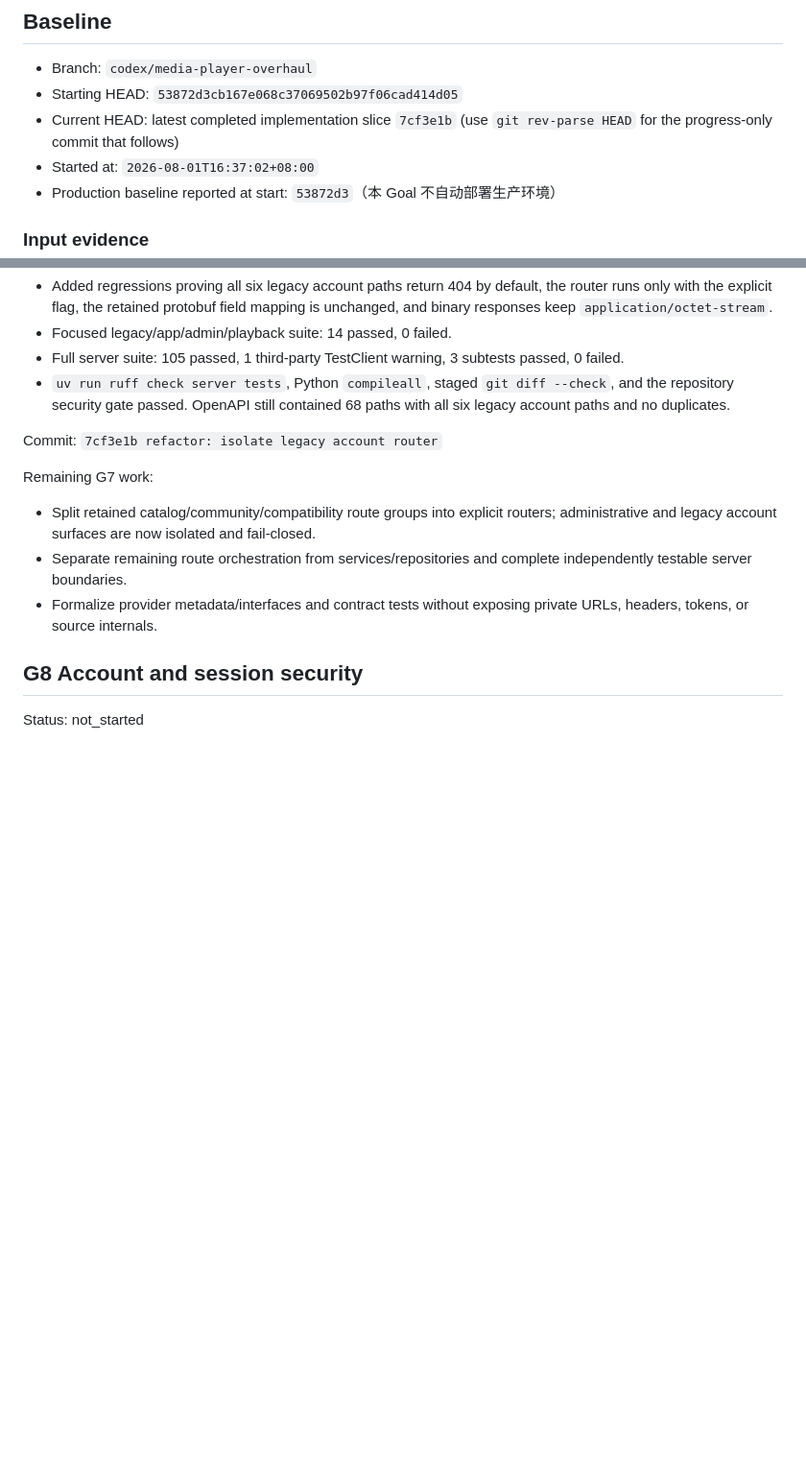
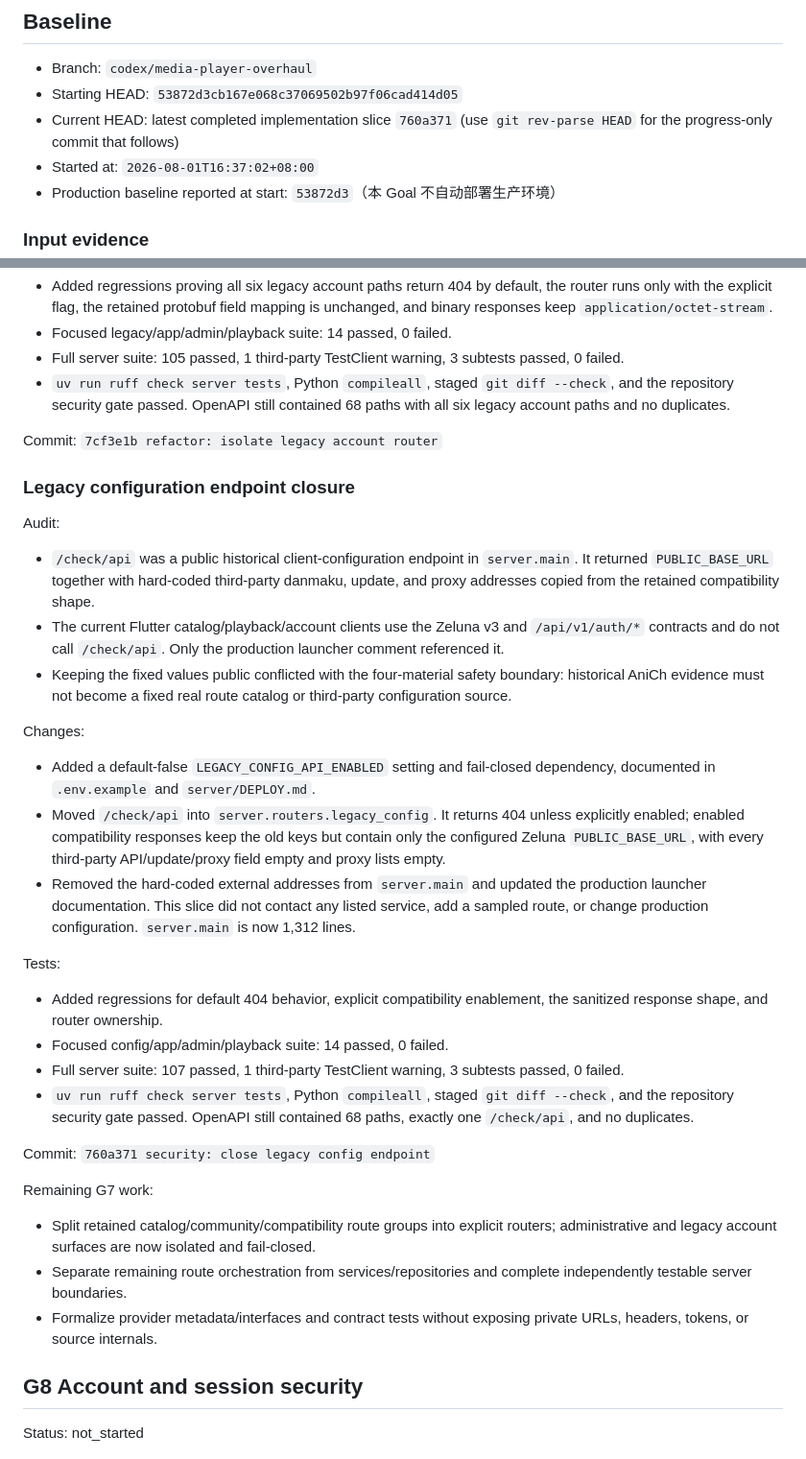
Before and after one commit to fanyong07/Zeluna, a Markdown page: docs/engineering-goal-progress.md, 2 parts joined by grey strips. Shown at 96% size. Drawn GitHub-style; blank space fills up the shorter version.

Commit message:
docs: record G7 legacy config closure

```diff
--- a/docs/engineering-goal-progress.md
+++ b/docs/engineering-goal-progress.md
@@ -8,7 +8,7 @@
 
 - Branch: `codex/media-player-overhaul`
 - Starting HEAD: `53872d3cb167e068c37069502b97f06cad414d05`
-- Current HEAD: latest completed implementation slice `7cf3e1b` (use `git rev-parse HEAD` for the progress-only commit that follows)
+- Current HEAD: latest completed implementation slice `760a371` (use `git rev-parse HEAD` for the progress-only commit that follows)
 - Started at: `2026-08-01T16:37:02+08:00`
 - Production baseline reported at start: `53872d3`（本 Goal 不自动部署生产环境）
 
@@ -690,6 +690,29 @@ Tests:
 
 Commit: `7cf3e1b refactor: isolate legacy account router`
 
+### Legacy configuration endpoint closure
+
+Audit:
+
+- `/check/api` was a public historical client-configuration endpoint in `server.main`. It returned `PUBLIC_BASE_URL` together with hard-coded third-party danmaku, update, and proxy addresses copied from the retained compatibility shape.
+- The current Flutter catalog/playback/account clients use the Zeluna v3 and `/api/v1/auth/*` contracts and do not call `/check/api`. Only the production launcher comment referenced it.
+- Keeping the fixed values public conflicted with the four-material safety boundary: historical AniCh evidence must not become a fixed real route catalog or third-party configuration source.
+
+Changes:
+
+- Added a default-false `LEGACY_CONFIG_API_ENABLED` setting and fail-closed dependency, documented in `.env.example` and `server/DEPLOY.md`.
+- Moved `/check/api` into `server.routers.legacy_config`. It returns 404 unless explicitly enabled; enabled compatibility responses keep the old keys but contain only the configured Zeluna `PUBLIC_BASE_URL`, with every third-party API/update/proxy field empty and proxy lists empty.
+- Removed the hard-coded external addresses from `server.main` and updated the production launcher documentation. This slice did not contact any listed service, add a sampled route, or change production configuration. `server.main` is now 1,312 lines.
+
+Tests:
+
+- Added regressions for default 404 behavior, explicit compatibility enablement, the sanitized response shape, and router ownership.
+- Focused config/app/admin/playback suite: 14 passed, 0 failed.
+- Full server suite: 107 passed, 1 third-party TestClient warning, 3 subtests passed, 0 failed.
+- `uv run ruff check server tests`, Python `compileall`, staged `git diff --check`, and the repository security gate passed. OpenAPI still contained 68 paths, exactly one `/check/api`, and no duplicates.
+
+Commit: `760a371 security: close legacy config endpoint`
+
 Remaining G7 work:
 
 - Split retained catalog/community/compatibility route groups into explicit routers; administrative and legacy account surfaces are now isolated and fail-closed.
```
